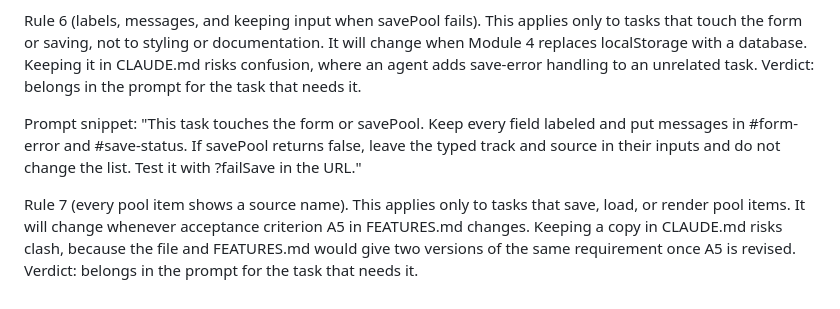
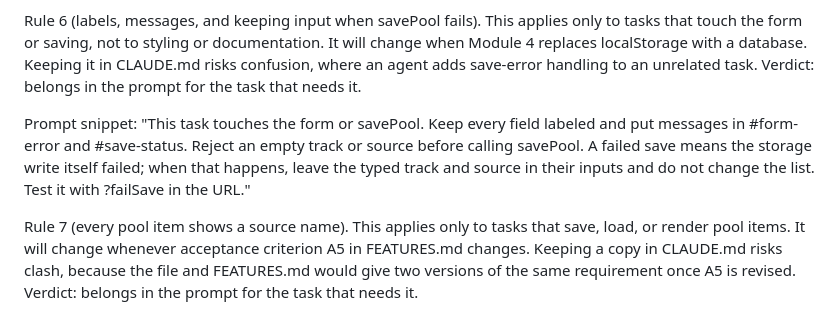
Before and after one commit to semajjohnson/mgt3745-hw3, a Markdown page: context/STANDARDS.md, the part around the change. Rendered like a GitHub page.

Commit message:
Revise standards and clarify rules for JavaScript
Updated standards for JavaScript identifiers, comments, and commit messages. Clarified rules regarding form controls, error handling, and source names for pool items.

```diff
--- a/context/STANDARDS.md
+++ b/context/STANDARDS.md
@@ -18,7 +18,7 @@ Rule 2 (separate files, no libraries or API calls). This applies to every task,
 
 Rule 6 (labels, messages, and keeping input when savePool fails). This applies only to tasks that touch the form or saving, not to styling or documentation. It will change when Module 4 replaces localStorage with a database. Keeping it in CLAUDE.md risks confusion, where an agent adds save-error handling to an unrelated task. Verdict: belongs in the prompt for the task that needs it.
 
-Prompt snippet: "This task touches the form or savePool. Keep every field labeled and put messages in #form-error and #save-status. If savePool returns false, leave the typed track and source in their inputs and do not change the list. Test it with ?failSave in the URL."
+Prompt snippet: "This task touches the form or savePool. Keep every field labeled and put messages in #form-error and #save-status. Reject an empty track or source before calling savePool. A failed save means the storage write itself failed; when that happens, leave the typed track and source in their inputs and do not change the list. Test it with ?failSave in the URL."
 
 Rule 7 (every pool item shows a source name). This applies only to tasks that save, load, or render pool items. It will change whenever acceptance criterion A5 in FEATURES.md changes. Keeping a copy in CLAUDE.md risks clash, because the file and FEATURES.md would give two versions of the same requirement once A5 is revised. Verdict: belongs in the prompt for the task that needs it.
 
```
